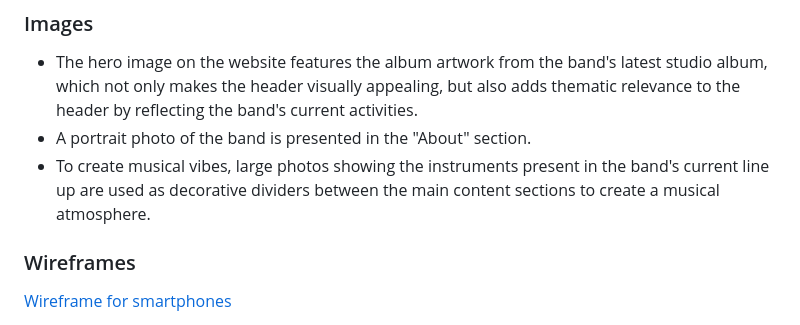
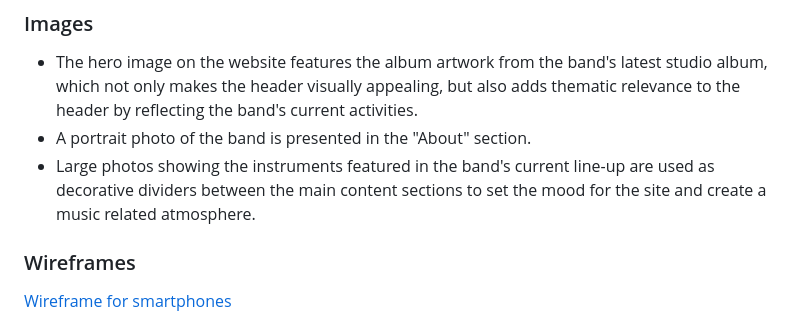
Before and after one commit to nacht-falter/khandroma, a Markdown page: README.md, the part around the change. Drawn GitHub-style.

Commit message:
Fix grammar errors in Design section

```diff
--- a/README.md
+++ b/README.md
@@ -116,7 +116,7 @@ The website uses two main colours:
 ### Images
 - The hero image on the website features the album artwork from the band's latest studio album, which not only makes the header visually appealing, but also adds thematic relevance to the header by reflecting the band's current activities.
 - A portrait photo of the band is presented in the "About" section.
-- To create musical vibes, large photos showing the instruments present in the band's current line up are used as decorative dividers between the main content sections to create a musical atmosphere.
+- Large photos showing the instruments featured in the band's current line-up are used as decorative dividers between the main content sections to set the mood for the site and create a music related atmosphere.
 
 ### Wireframes
 [Wireframe for smartphones](media/wireframes/khandroma_wireframe_phone.png)
```
